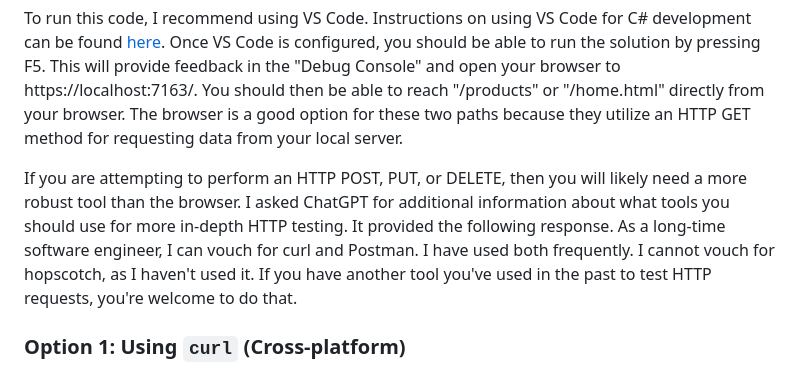
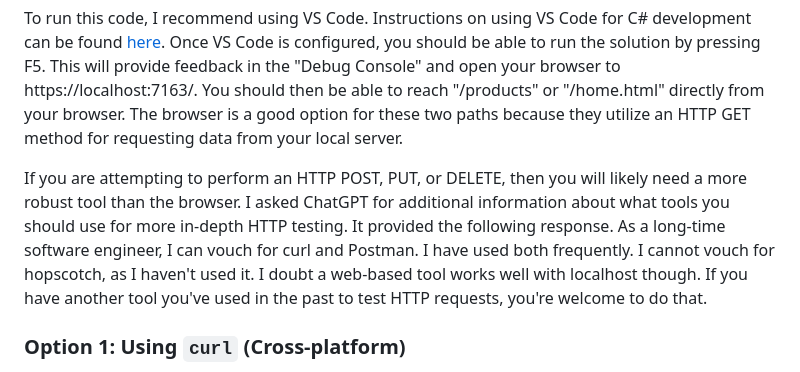
Before and after one commit to lmoser-purdue/group-project-starter, a Markdown page: README.md, the part around the change. Rendered like a GitHub page.

```diff
--- a/README.md
+++ b/README.md
@@ -3,7 +3,7 @@ This is a simple .NET app which offers a RESTful service and a static HTML page.
 
 To run this code, I recommend using VS Code. Instructions on using VS Code for C# development can be found [here](https://code.visualstudio.com/docs/languages/csharp). Once VS Code is configured, you should be able to run the solution by pressing F5. This will provide feedback in the "Debug Console" and open your browser to https://localhost:7163/. You should then be able to reach "/products" or "/home.html" directly from your browser. The browser is a good option for these two paths because they utilize an HTTP GET method for requesting data from your local server.
 
-If you are attempting to perform an HTTP POST, PUT, or DELETE, then you will likely need a more robust tool than the browser. I asked ChatGPT for additional information about what tools you should use for more in-depth HTTP testing. It provided the following response. As a long-time software engineer, I can vouch for curl and Postman. I have used both frequently.  I cannot vouch for hopscotch, as I haven't used it. If you have another tool you've used in the past to test HTTP requests, you're welcome to do that.
+If you are attempting to perform an HTTP POST, PUT, or DELETE, then you will likely need a more robust tool than the browser. I asked ChatGPT for additional information about what tools you should use for more in-depth HTTP testing. It provided the following response. As a long-time software engineer, I can vouch for curl and Postman. I have used both frequently.  I cannot vouch for hopscotch, as I haven't used it. I doubt a web-based tool works well with localhost though. If you have another tool you've used in the past to test HTTP requests, you're welcome to do that.
 
 ### Option 1: **Using `curl` (Cross-platform)**
 `curl` is a command-line tool available on both Windows and macOS by default (for macOS since modern versions). It's one of the easiest ways to make HTTP requests directly from the terminal or command prompt.
```
